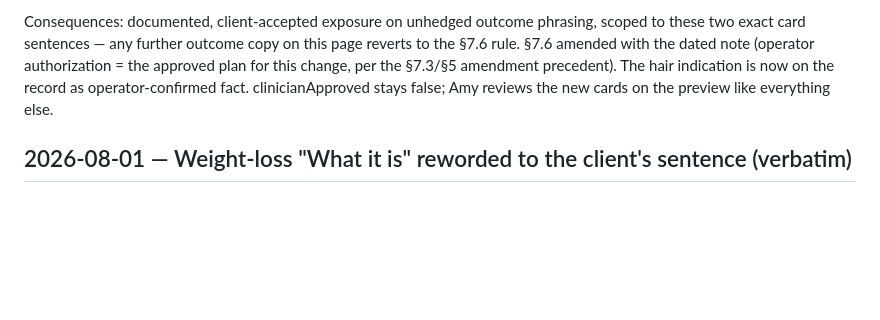
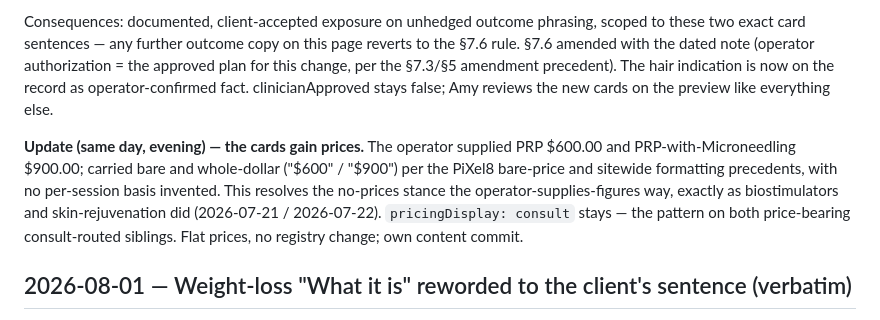
Before and after one commit to gwhitley1969/amyweb, a Markdown page: docs/DECISIONS.md, the part around the change. Rendered like a GitHub page; blank space fills up the shorter version.

Commit message:
docs: record the regenerative prices
Co-Authored-By: Claude Fable 5 <noreply@anthropic.com>

```diff
--- a/docs/DECISIONS.md
+++ b/docs/DECISIONS.md
@@ -2494,6 +2494,16 @@ indication is now on the record as operator-confirmed fact.
 clinicianApproved stays false; Amy reviews the new cards on the
 preview like everything else.
 
+**Update (same day, evening) — the cards gain prices.** The operator
+supplied PRP $600.00 and PRP-with-Microneedling $900.00; carried bare
+and whole-dollar ("$600" / "$900") per the PiXel8 bare-price and
+sitewide formatting precedents, with no per-session basis invented.
+This resolves the no-prices stance the operator-supplies-figures way,
+exactly as biostimulators and skin-rejuvenation did (2026-07-21 /
+2026-07-22). `pricingDisplay: consult` stays — the pattern on both
+price-bearing consult-routed siblings. Flat prices, no registry
+change; own content commit.
+
 ## 2026-08-01 — Weight-loss "What it is" reworded to the client's sentence (verbatim)
 
 Context: Amy directed (via the operator) a replacement for the
```
Also changed, not shown: docs/CHANGELOG.md (+8 -2 lines), docs/PHASE-C.md (+6 -3 lines).
